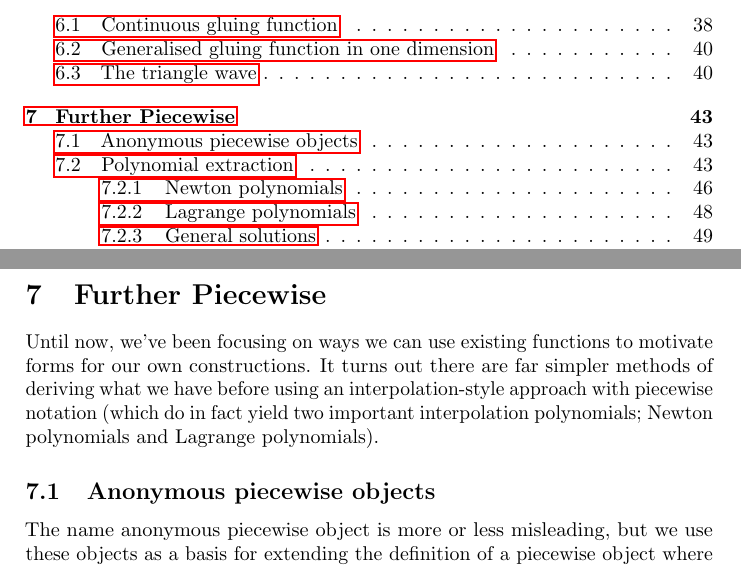
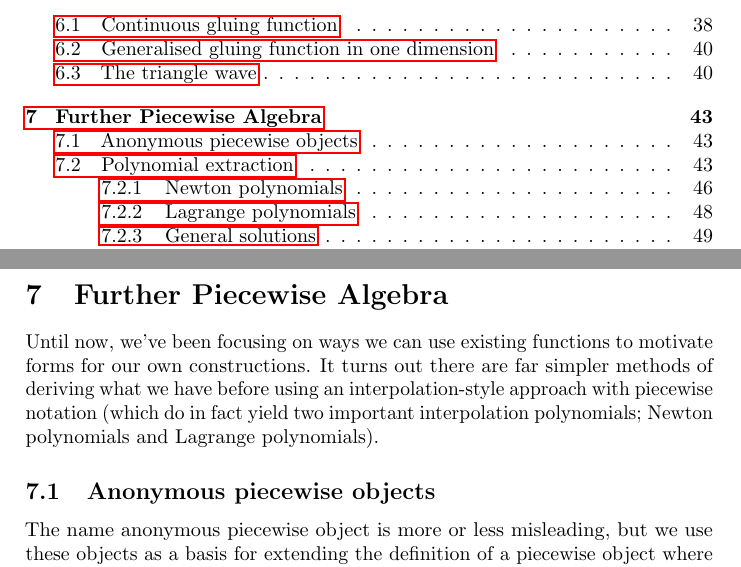
Before and after one commit to AllyMarthaJ/piecewise-notes, a LaTeX document (main.tex, which reads chapters/7-furthering-techniques.tex): two parts of pages 2 and 43 of 53, joined at a grey line, cut so that both start at the same text. Compiled offline with pdfLaTeX.

Commit message:
minor edit

```diff
--- a/chapters/7-furthering-techniques.tex
+++ b/chapters/7-furthering-techniques.tex
@@ -1,4 +1,4 @@
-\section{Further Piecewise}
+\section{Further Piecewise Algebra}
 Until now, we've been focusing on ways we can use existing functions to motivate forms for our own constructions. It turns out there are far simpler methods of deriving what we have before using an interpolation-style approach with piecewise notation (which do in fact yield two important interpolation polynomials; Newton polynomials and Lagrange polynomials).
 
 \subsection{Anonymous piecewise objects}
```
Also changed, not shown: chapters/7-furthering-techniques.tex (2 more changed lines), 1 other file.
